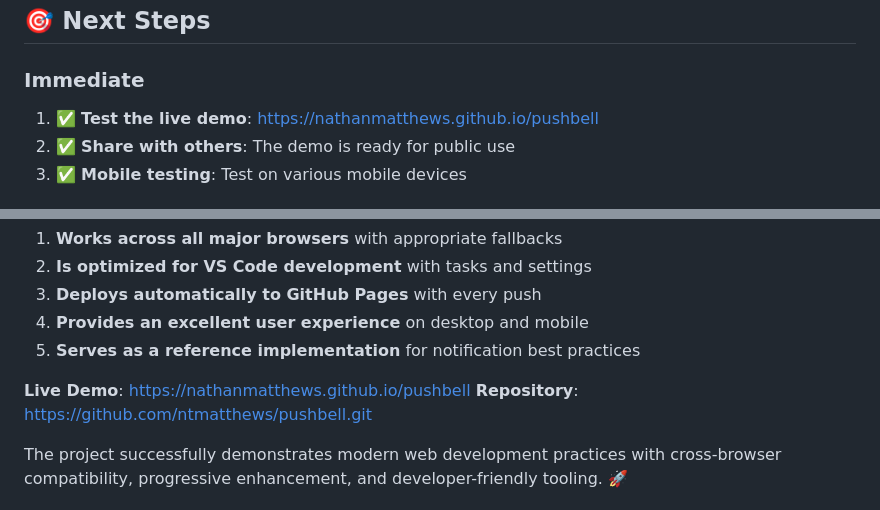
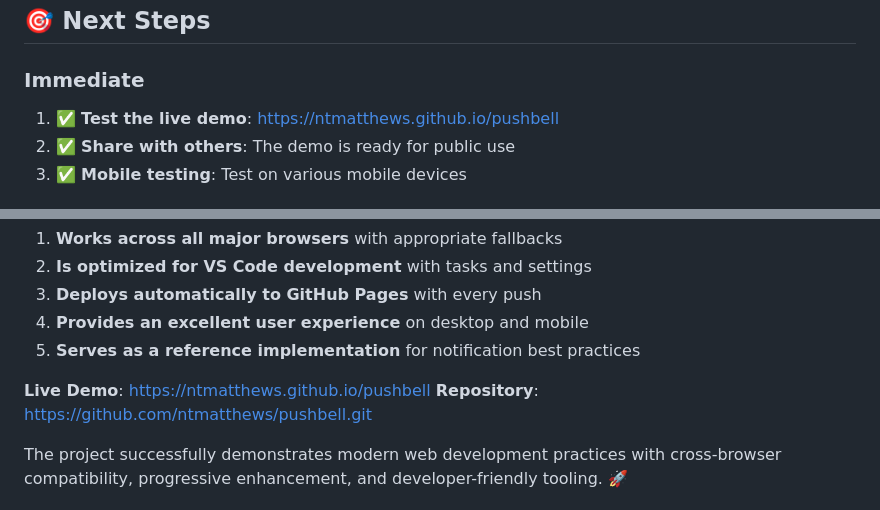
Before and after one commit to ntmatthews/pushbell, a Markdown page: PROJECT_SUMMARY.md, 2 parts joined by grey strips. Drawn GitHub-style.

```diff
--- a/PROJECT_SUMMARY.md
+++ b/PROJECT_SUMMARY.md
@@ -190,7 +190,7 @@ pushbell/
 ## 🎯 Next Steps
 
 ### Immediate
-1. ✅ **Test the live demo**: https://nathanmatthews.github.io/pushbell
+1. ✅ **Test the live demo**: https://ntmatthews.github.io/pushbell
 2. ✅ **Share with others**: The demo is ready for public use
 3. ✅ **Mobile testing**: Test on various mobile devices
 
@@ -221,7 +221,7 @@ Your PushBell notification demo is now a production-ready, comprehensive demonst
 4. **Provides an excellent user experience** on desktop and mobile
 5. **Serves as a reference implementation** for notification best practices
 
-**Live Demo**: https://nathanmatthews.github.io/pushbell
+**Live Demo**: https://ntmatthews.github.io/pushbell
 **Repository**: https://github.com/ntmatthews/pushbell.git
 
 The project successfully demonstrates modern web development practices with cross-browser compatibility, progressive enhancement, and developer-friendly tooling. 🚀
```
Also changed, not shown: other parts of PROJECT_SUMMARY.md (+3 -3 lines).
